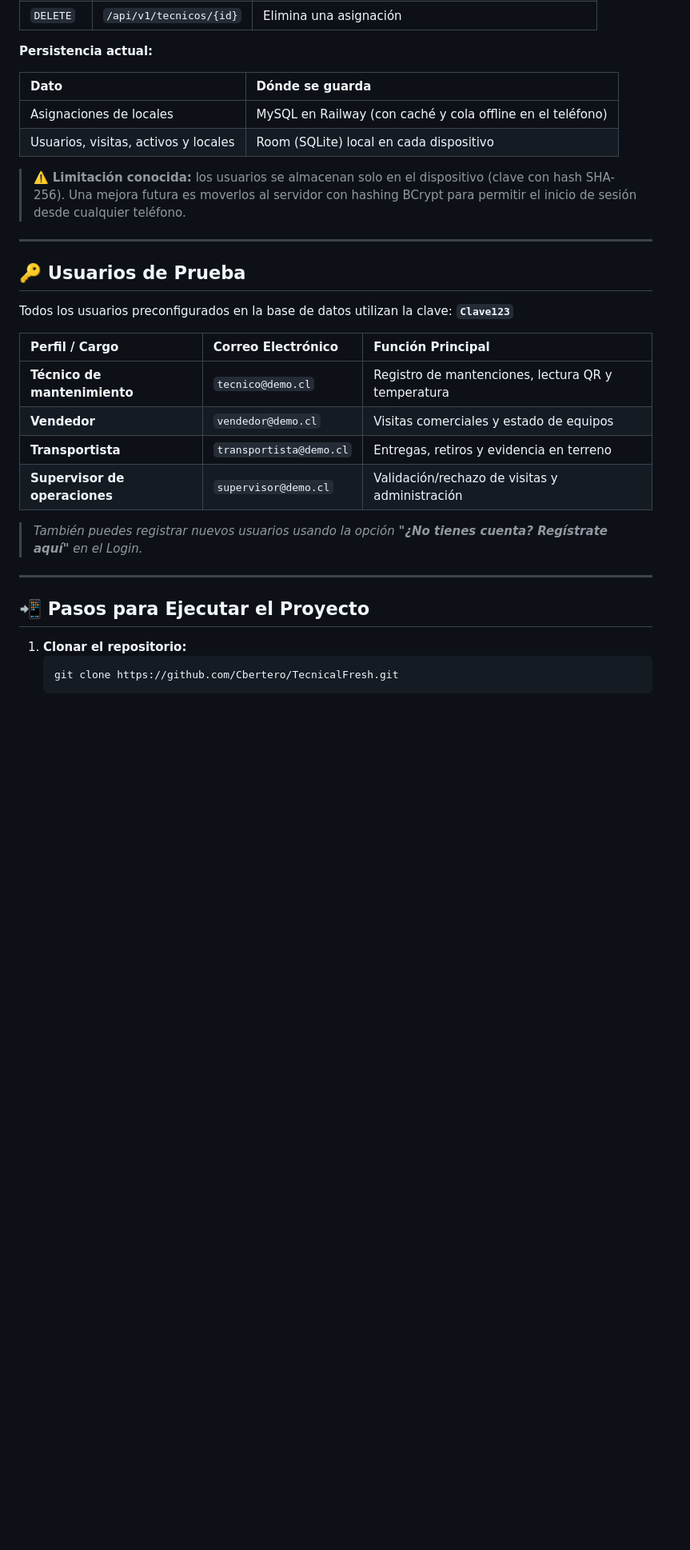
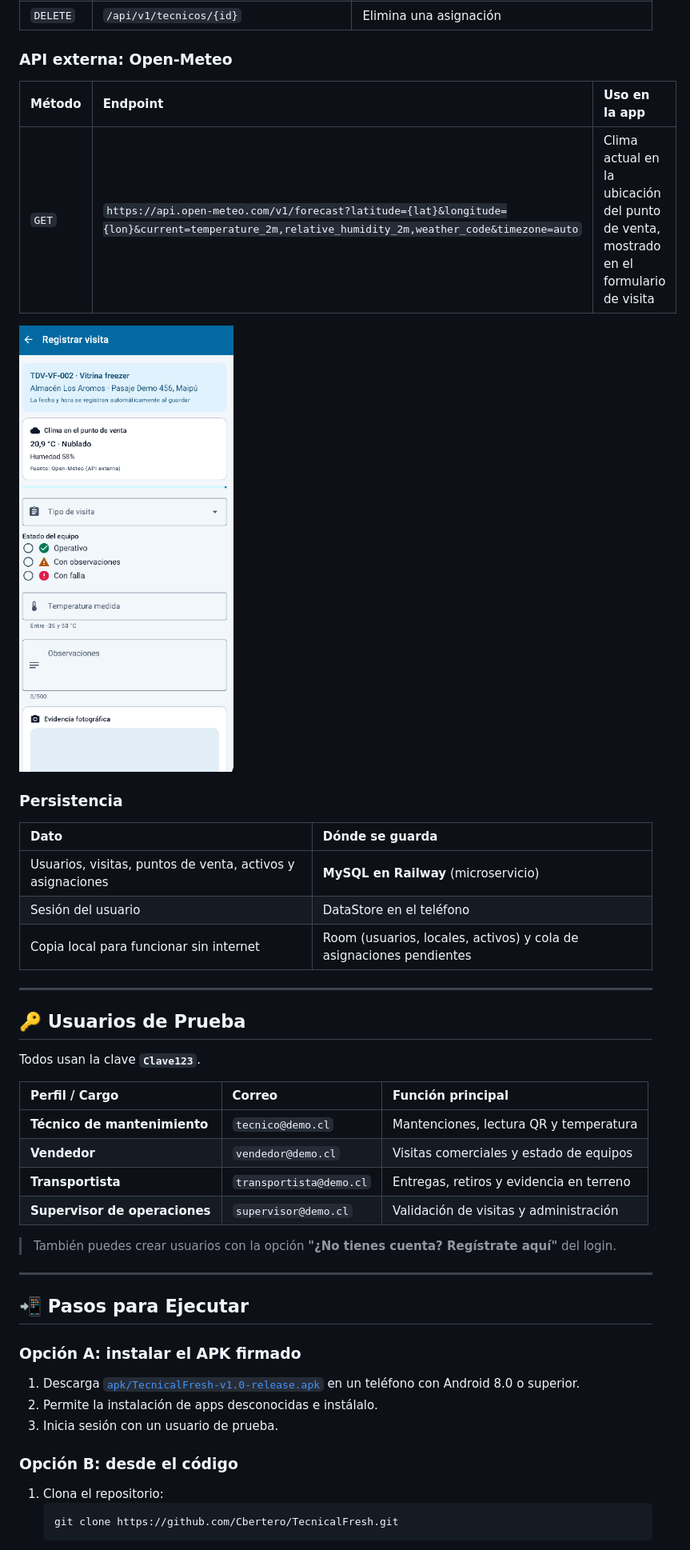
Before and after one commit to Cbertero/TecnicalFresh, a Markdown page: README.md, the part around one of its changes. Shown at 80% size. Drawn GitHub-style; pictures changed too: docs/img/api-externa-clima.png (added); blank space fills up the shorter version.

````diff
--- a/README.md
+++ b/README.md
@@ -87,34 +93,47 @@ App Android (Retrofit) ──HTTPS──▶ Microservicio Spring Boot (Railway)
 | `DELETE` | `/api/v1/tecnicos/{id}` | Elimina una asignación |
 
-**Persistencia actual:**
+### API externa: Open-Meteo
+
+| Método | Endpoint | Uso en la app |
+| :--- | :--- | :--- |
+| `GET` | `https://api.open-meteo.com/v1/forecast?latitude={lat}&longitude={lon}&current=temperature_2m,relative_humidity_2m,weather_code&timezone=auto` | Clima actual en la ubicación del punto de venta, mostrado en el formulario de visita |
+
+<img src="docs/img/api-externa-clima.png" alt="Clima del punto de venta obtenido de Open-Meteo" width="300">
+
+### Persistencia
 
 | Dato | Dónde se guarda |
 | :--- | :--- |
-| Asignaciones de locales | MySQL en Railway (con caché y cola offline en el teléfono) |
-| Usuarios, visitas, activos y locales | Room (SQLite) local en cada dispositivo |
-
-> ⚠️ **Limitación conocida:** los usuarios se almacenan solo en el dispositivo (clave con hash SHA-256). Una mejora futura es moverlos al servidor con hashing BCrypt para permitir el inicio de sesión desde cualquier teléfono.
+| Usuarios, visitas, puntos de venta, activos y asignaciones | **MySQL en Railway** (microservicio) |
+| Sesión del usuario | DataStore en el teléfono |
+| Copia local para funcionar sin internet | Room (usuarios, locales, activos) y cola de asignaciones pendientes |
 
 ---
 
 ## 🔑 Usuarios de Prueba
 
-Todos los usuarios preconfigurados en la base de datos utilizan la clave: **`Clave123`**
+Todos usan la clave **`Clave123`**.
 
-| Perfil / Cargo | Correo Electrónico | Función Principal |
+| Perfil / Cargo | Correo | Función principal |
 | :--- | :--- | :--- |
-| **Técnico de mantenimiento** | `tecnico@demo.cl` | Registro de mantenciones, lectura QR y temperatura |
+| **Técnico de mantenimiento** | `tecnico@demo.cl` | Mantenciones, lectura QR y temperatura |
 | **Vendedor** | `vendedor@demo.cl` | Visitas comerciales y estado de equipos |
 | **Transportista** | `transportista@demo.cl` | Entregas, retiros y evidencia en terreno |
-| **Supervisor de operaciones** | `supervisor@demo.cl` | Validación/rechazo de visitas y administración |
+| **Supervisor de operaciones** | `supervisor@demo.cl` | Validación de visitas y administración |
 
-> *También puedes registrar nuevos usuarios usando la opción **"¿No tienes cuenta? Regístrate aquí"** en el Login.*
+> También puedes crear usuarios con la opción **"¿No tienes cuenta? Regístrate aquí"** del login.
 
 ---
 
-## 📲 Pasos para Ejecutar el Proyecto
+## 📲 Pasos para Ejecutar
 
-1. **Clonar el repositorio:**
+### Opción A: instalar el APK firmado
+1. Descarga [`apk/TecnicalFresh-v1.0-release.apk`](apk/TecnicalFresh-v1.0-release.apk) en un teléfono con Android 8.0 o superior.
+2. Permite la instalación de apps desconocidas e instálalo.
+3. Inicia sesión con un usuario de prueba.
+
+### Opción B: desde el código
+1. Clona el repositorio:
    ```bash
    git clone https://github.com/Cbertero/TecnicalFresh.git
    ```
````
Also changed, not shown: other parts of README.md (+106 -67 lines).
